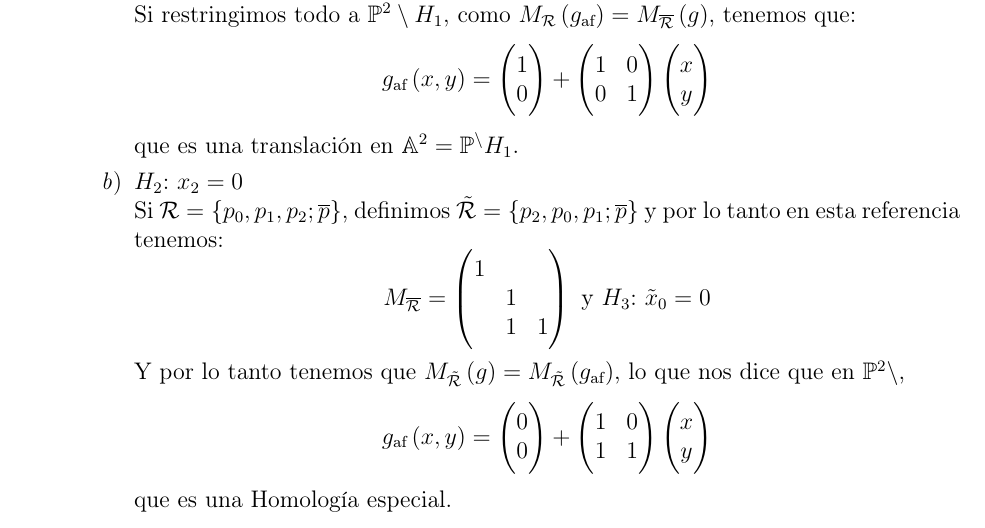
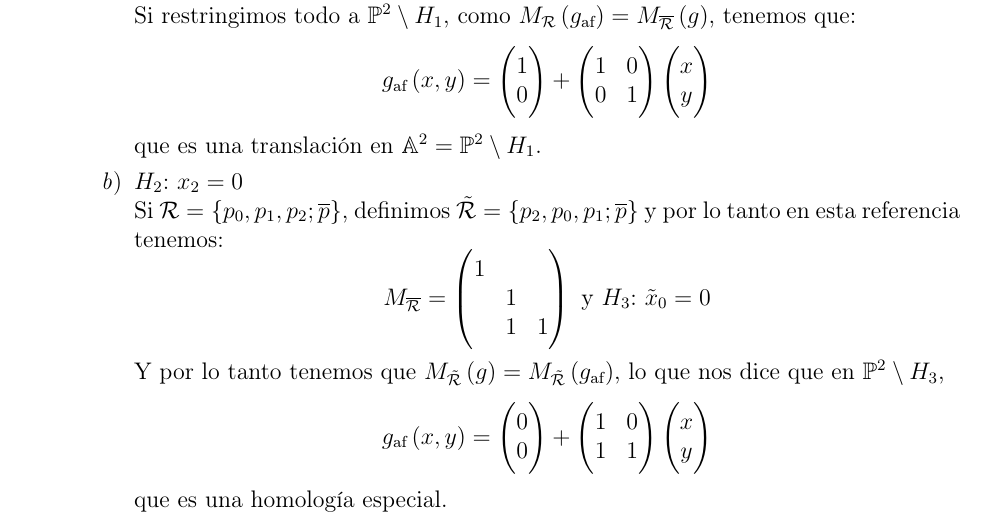
Before and after one commit to ApuntsFME/LatexFME, a LaTeX book (Algebra_Multilineal_i_Geometria_Projectiva/main.tex, which reads Algebra_Multilineal_i_Geometria_Projectiva/tema_tres.tex): part of page 84 of 102, cut so that both start at the same text. Compiled offline with pdfLaTeX; TikZ figures are drawn from their code, not taken from saved files.

Commit message:
Correccio multi

```diff
--- a/Algebra_Multilineal_i_Geometria_Projectiva/tema_tres.tex
+++ b/Algebra_Multilineal_i_Geometria_Projectiva/tema_tres.tex
@@ -1258,7 +1258,7 @@ Sea $g: \Po^n \to \Po^n$ una proyectividad, sea $\overline{A}=M_{\overline{\R}}\
                     y\\
                     \end{pmatrix}
                     \]
-                    que es una translación en $\A^2=\Po^\setminus H_1$.
+                    que es una translación en $\A^2=\Po^2\setminus H_1$.
                 \item $H_2$: $x_2=0$\\
                     Si $\R = \{p_0, p_1, p_2; \overline{p} \}$, definimos $\tilde{\R}=\{p_2, p_0, p_1; \overline{p} \}$ y por lo tanto en esta referencia tenemos:
                     \[
@@ -1270,7 +1270,7 @@ Sea $g: \Po^n \to \Po^n$ una proyectividad, sea $\overline{A}=M_{\overline{\R}}\
                         \end{pmatrix} \text{ y }
                         H_3\text{: }\tilde{x}_0 = 0
                     \]
-                    Y por lo tanto tenemos que $M_{\tilde{\R}}\lp g\rp = M_{\tilde{\R}}\lp g_\text{af} \rp$, lo que nos dice que en $\Po^2\setminus$,
+                    Y por lo tanto tenemos que $M_{\tilde{\R}}\lp g\rp = M_{\tilde{\R}}\lp g_\text{af} \rp$, lo que nos dice que en $\Po^2\setminus H_3$,
                     \[
                     g_\text{af}\lp x,y\rp =
                     \begin{pmatrix}
@@ -1286,7 +1286,7 @@ Sea $g: \Po^n \to \Po^n$ una proyectividad, sea $\overline{A}=M_{\overline{\R}}\
                     y\\
                     \end{pmatrix}
                     \]
-                    que es una Homología especial.
+                    que es una homología especial.
             \end{enumerate}
             \item Sea $g: \Po^3 \to \Po^3$ una proyectividad $\tq$
             \[
```
